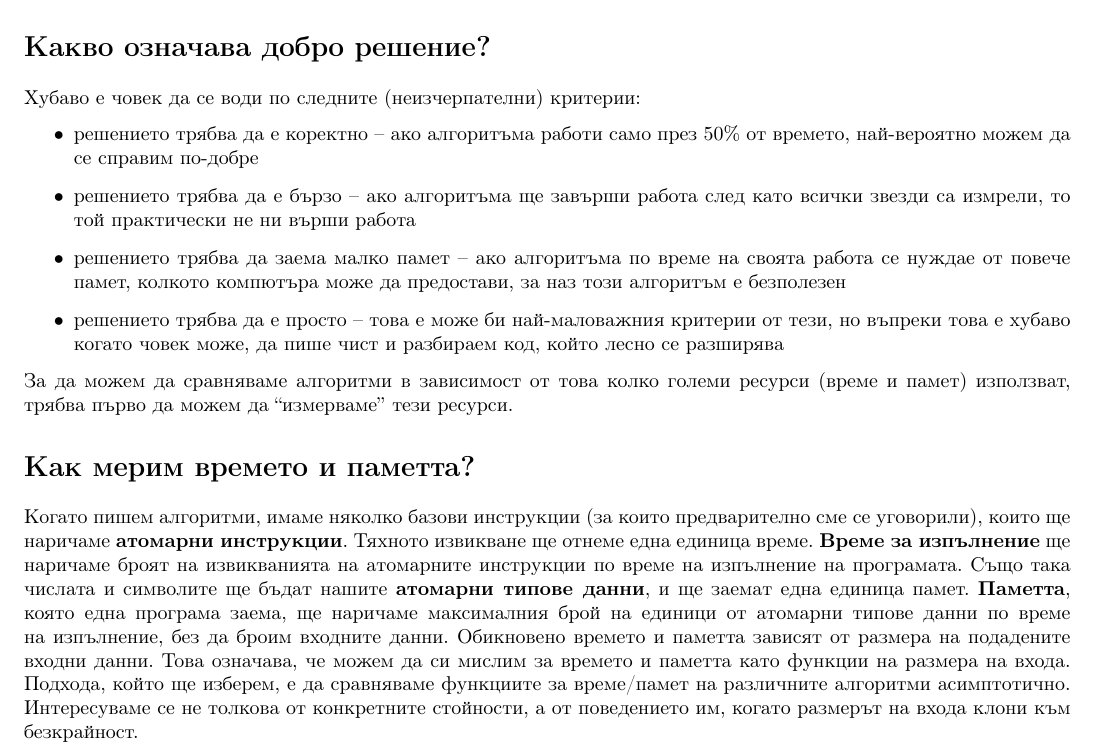
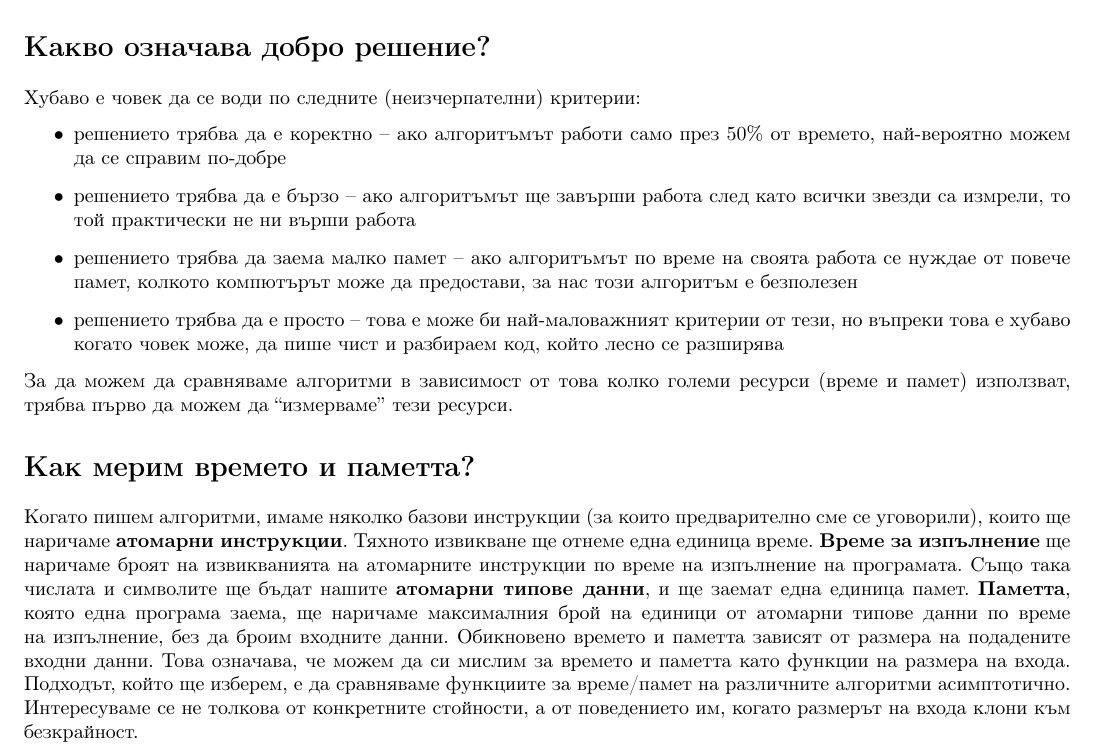
Before and after one commit to toduko/design-and-analysis-of-algorithms, a LaTeX document (seminar-01/notes.tex): part of page 1 of 3, cut so that both start at the same text. Compiled offline with pdfLaTeX.

Commit message:
Fixed grammatical errors

```diff
--- a/seminar-01/notes.tex
+++ b/seminar-01/notes.tex
@@ -93,10 +93,10 @@
 
 Хубаво е човек да се води по следните (неизчерпателни) критерии:
 \begin{itemize}
-  \item решението трябва да е коректно -- ако алгоритъма работи само през 50\% от времето, най-вероятно можем да се справим по-добре
-  \item решението трябва да е бързо -- ако алгоритъма ще завърши работа след като всички звезди са измрели, то той практически не ни върши работа
-  \item решението трябва да заема малко памет -- ако алгоритъма по време на своята работа се нуждае от повече памет, колкото компютъра може да предостави, за наз този алгоритъм е безполезен
-  \item решението трябва да е просто -- това е може би най-маловажния критерии от тези, но въпреки това е хубаво когато човек може, да пише чист и разбираем код, който лесно се разширява
+  \item решението трябва да е коректно -- ако алгоритъмът работи само през 50\% от времето, най-вероятно можем да се справим по-добре
+  \item решението трябва да е бързо -- ако алгоритъмът ще завърши работа след като всички звезди са измрели, то той практически не ни върши работа
+  \item решението трябва да заема малко памет -- ако алгоритъмът по време на своята работа се нуждае от повече памет, колкото компютърът може да предостави, за нас този алгоритъм е безполезен
+  \item решението трябва да е просто -- това е може би най-маловажният критерии от тези, но въпреки това е хубаво когато човек може, да пише чист и разбираем код, който лесно се разширява
 \end{itemize}
 
 За да можем да сравняваме алгоритми в зависимост от това колко големи ресурси (време и памет) използват, трябва първо да можем да ``измерваме'' тези ресурси.
@@ -110,7 +110,7 @@
 \textbf{Паметта}, която една програма заема, ще наричаме максималния брой на единици от атомарни типове данни по време на изпълнение, без да броим входните данни.
 Обикновено времето и паметта зависят от размера на подадените входни данни.
 Това означава, че можем да си мислим за времето и паметта като функции на размера на входа.
-Подхода, който ще изберем, е да сравняваме функциите за време/памет на различните алгоритми асимптотично.
+Подходът, който ще изберем, е да сравняваме функциите за време/памет на различните алгоритми асимптотично.
 Интересуваме се не толкова от конкретните стойности, а от поведението им, когато размерът на входа клони към безкрайност.
 
 \section*{Няколко дефиниции}
```
Also changed, not shown: seminar-01/notes.pdf.
